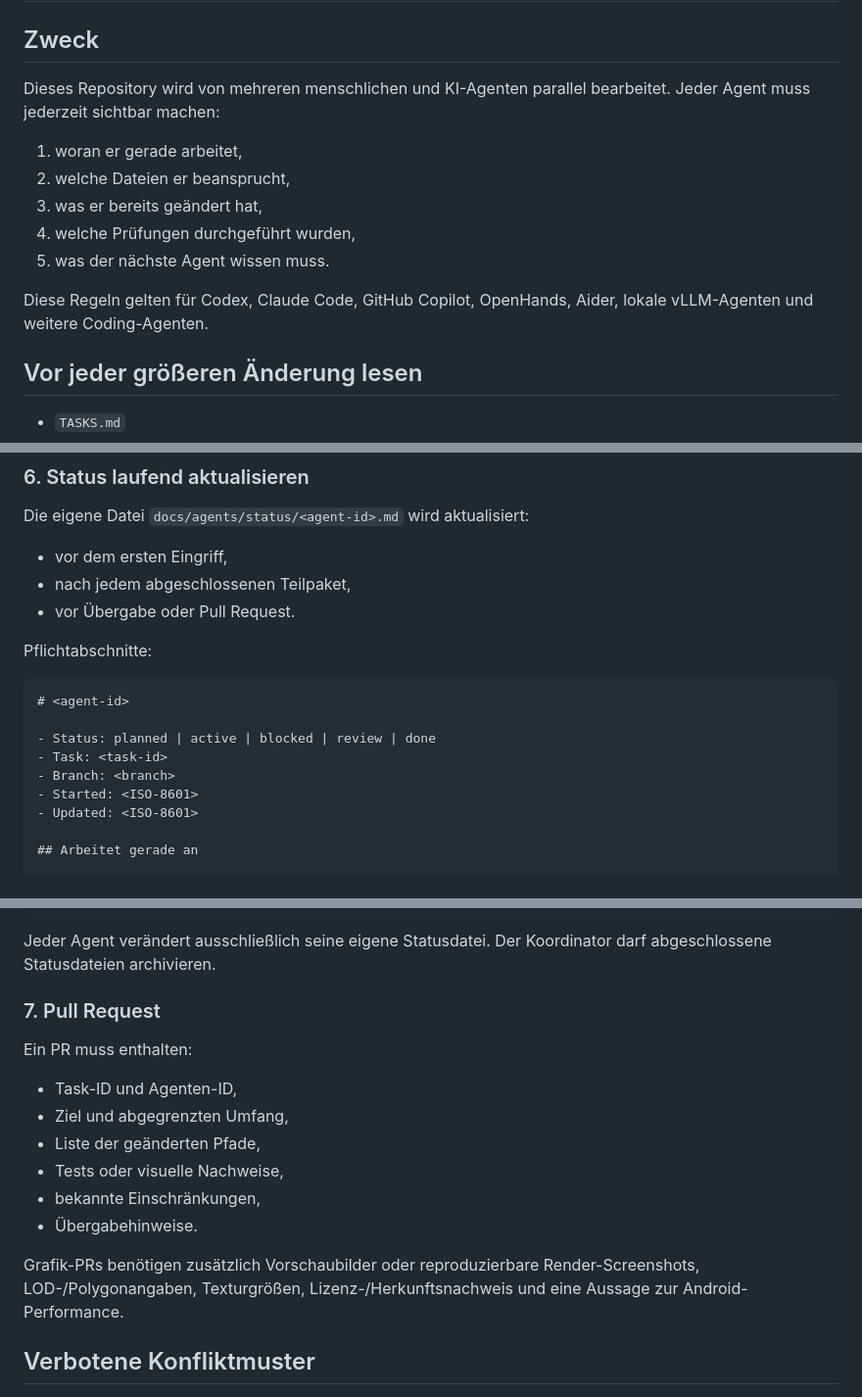
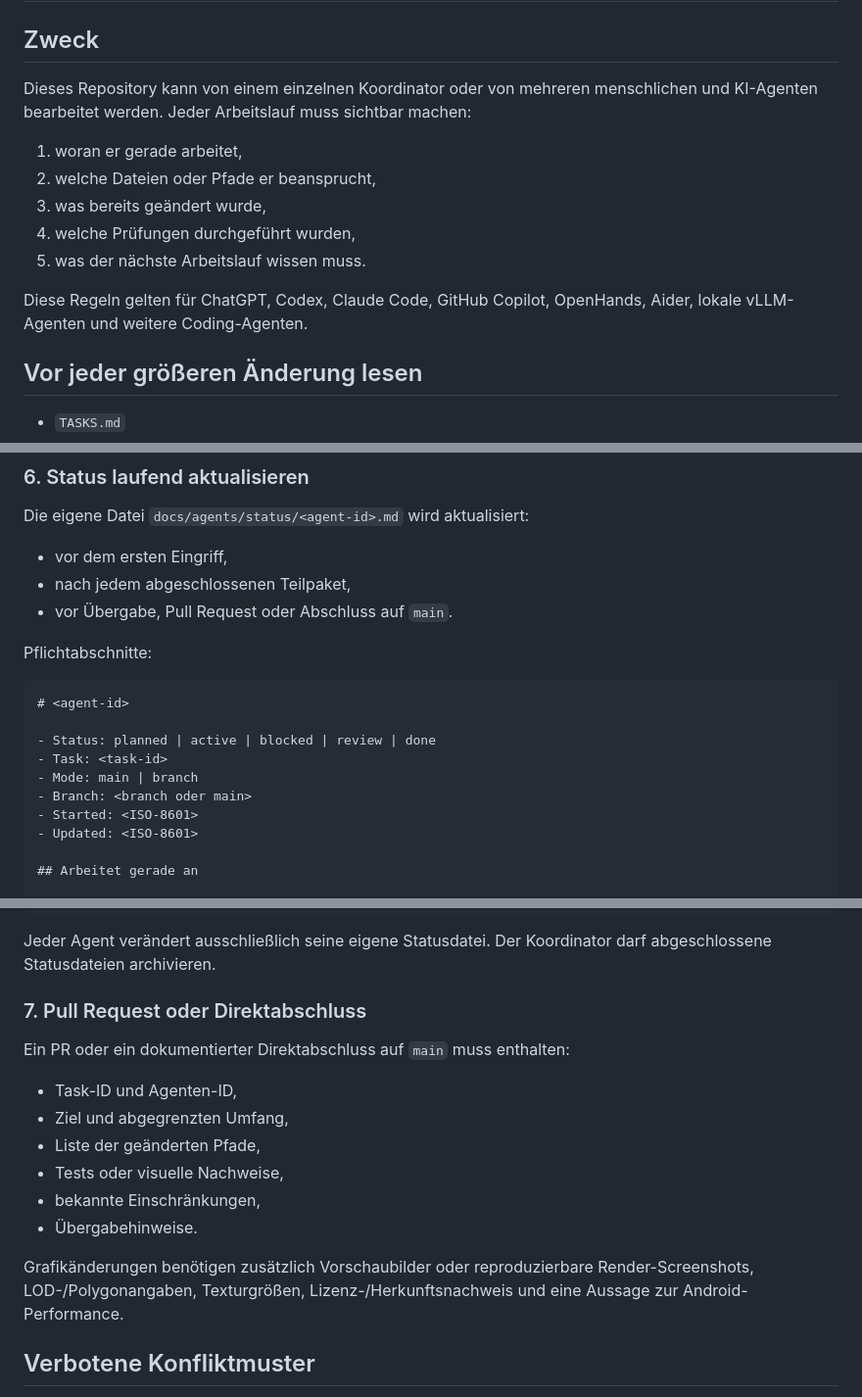
Before and after one commit to pfarrergraf/Landwirtschaftssimulator, a Markdown page: AGENTS.md, 3 parts joined by grey strips. Shown at 98% size. Drawn GitHub-style.

```diff
--- a/AGENTS.md
+++ b/AGENTS.md
@@ -2,15 +2,15 @@
 
 ## Zweck
 
-Dieses Repository wird von mehreren menschlichen und KI-Agenten parallel bearbeitet. Jeder Agent muss jederzeit sichtbar machen:
+Dieses Repository kann von einem einzelnen Koordinator oder von mehreren menschlichen und KI-Agenten bearbeitet werden. Jeder Arbeitslauf muss sichtbar machen:
 
 1. woran er gerade arbeitet,
-2. welche Dateien er beansprucht,
-3. was er bereits geändert hat,
+2. welche Dateien oder Pfade er beansprucht,
+3. was bereits geändert wurde,
 4. welche Prüfungen durchgeführt wurden,
-5. was der nächste Agent wissen muss.
+5. was der nächste Arbeitslauf wissen muss.
 
-Diese Regeln gelten für Codex, Claude Code, GitHub Copilot, OpenHands, Aider, lokale vLLM-Agenten und weitere Coding-Agenten.
+Diese Regeln gelten für ChatGPT, Codex, Claude Code, GitHub Copilot, OpenHands, Aider, lokale vLLM-Agenten und weitere Coding-Agenten.
 
 ## Vor jeder größeren Änderung lesen
 
@@ -86,7 +105,7 @@ Die eigene Datei `docs/agents/status/<agent-id>.md` wird aktualisiert:
 
 - vor dem ersten Eingriff,
 - nach jedem abgeschlossenen Teilpaket,
-- vor Übergabe oder Pull Request.
+- vor Übergabe, Pull Request oder Abschluss auf `main`.
 
 Pflichtabschnitte:
 
@@ -95,7 +114,8 @@ Pflichtabschnitte:
 
 - Status: planned | active | blocked | review | done
 - Task: <task-id>
-- Branch: <branch>
+- Mode: main | branch
+- Branch: <branch oder main>
 - Started: <ISO-8601>
 - Updated: <ISO-8601>
 
@@ -118,9 +138,9 @@ Pflichtabschnitte:
 
 Jeder Agent verändert ausschließlich seine eigene Statusdatei. Der Koordinator darf abgeschlossene Statusdateien archivieren.
 
-### 7. Pull Request
+### 7. Pull Request oder Direktabschluss
 
-Ein PR muss enthalten:
+Ein PR oder ein dokumentierter Direktabschluss auf `main` muss enthalten:
 
 - Task-ID und Agenten-ID,
 - Ziel und abgegrenzten Umfang,
@@ -129,7 +149,7 @@ Ein PR muss enthalten:
 - bekannte Einschränkungen,
 - Übergabehinweise.
 
-Grafik-PRs benötigen zusätzlich Vorschaubilder oder reproduzierbare Render-Screenshots, LOD-/Polygonangaben, Texturgrößen, Lizenz-/Herkunftsnachweis und eine Aussage zur Android-Performance.
+Grafikänderungen benötigen zusätzlich Vorschaubilder oder reproduzierbare Render-Screenshots, LOD-/Polygonangaben, Texturgrößen, Lizenz-/Herkunftsnachweis und eine Aussage zur Android-Performance.
 
 ## Verbotene Konfliktmuster
 
```
Also changed, not shown: other parts of AGENTS.md (+33 -14 lines).
